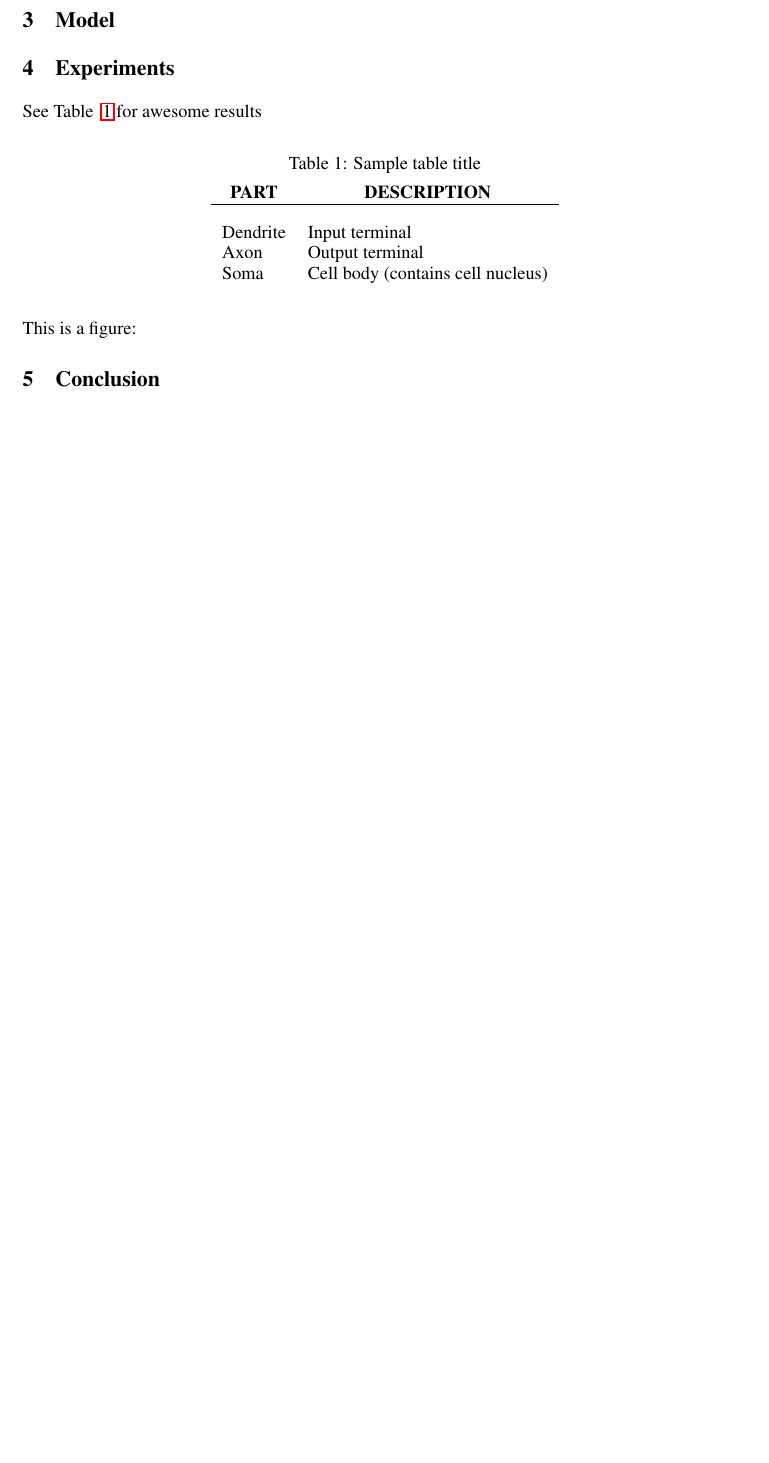
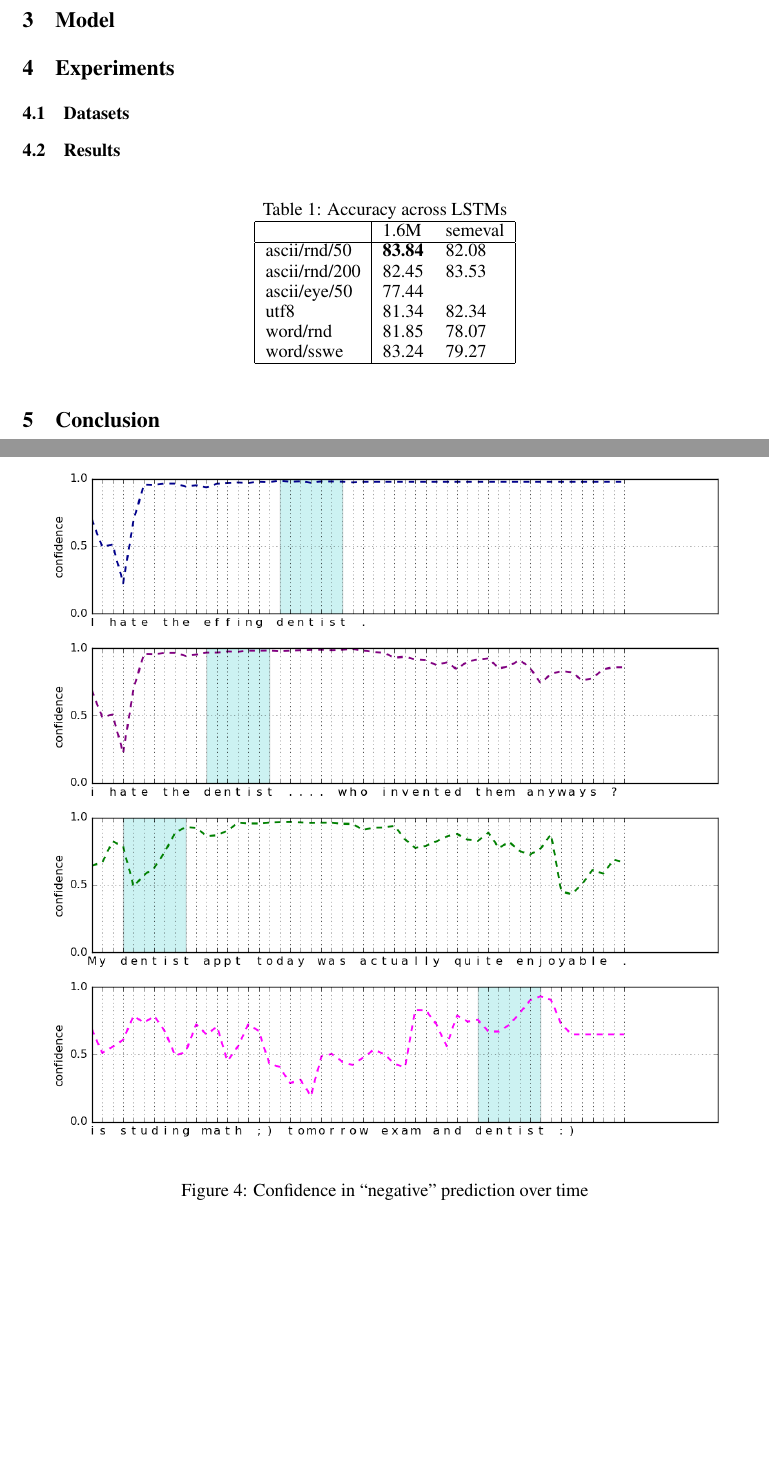
Before and after one commit to umass-semeval/semeval16, a LaTeX paper (paper/paper.tex): part of page 1 of 3 before the commit and two parts of pages 1 and 4 of 4 after it, the two joined at a grey line, cut so that both start at the same text, the shorter picture padded with empty space. Compiled offline with pdfLaTeX.

Commit message:
fill in some results, add a fig

```diff
--- a/paper/paper.tex
+++ b/paper/paper.tex
@@ -87,23 +87,31 @@ character-lvl CNN for text classification \cite{zhang2015character}
 \section{Model}
 
 \section{Experiments}
-See Table ~\ref{sample-table} for awesome results
 
-\begin{table}[h]
-\caption{Sample table title}
-\label{sample-table}
-\begin{center}
-\begin{tabular}{ll}
-\multicolumn{1}{c}{\bf PART}  &\multicolumn{1}{c}{\bf DESCRIPTION}
-\\ \hline \\
-Dendrite         &Input terminal \\
-Axon             &Output terminal \\
-Soma             &Cell body (contains cell nucleus) \\
+\subsection{Datasets}
+
+\subsection{Results}
+
+\begin{table}[h!]
+\centering
+\caption{Accuracy across LSTMs}
+\label{char-models}
+\begin{tabular}{|l|ll|}
+\hline
+              & 1.6M           & semeval \\
+\hline
+ascii/rnd/50  & \textbf{83.84} & 82.08   \\
+ascii/rnd/200 & 82.45          & 83.53   \\
+ascii/eye/50  & 77.44          &         \\
+utf8          & 81.34          & 82.34   \\
+word/rnd      & 81.85          & 78.07   \\
+word/sswe     & 83.24          & 79.27   \\
+\hline
 \end{tabular}
-\end{center}
 \end{table}
 
-This is a figure:
+
+
 
 \begin{figure}[h]
 \begin{center}
@@ -124,3 +141,12 @@ This is a figure:
+\end{figure}
+
+\begin{figure}[h]
+\begin{center}
+%\framebox[4.0in]{$\;$}
+\includegraphics[width=0.95\textwidth]{figs/dentist}
+%\fbox{\rule[-.5cm]{0cm}{4cm} \rule[-.5cm]{4cm}{0cm}}
+\end{center}
+\caption{Confidence in ``negative'' prediction over time}
 \end{figure}
 
 \section{Conclusion}
```
Also changed, not shown: paper/figs/dentist.png (added), paper/paper.tex (9 more changed lines).
